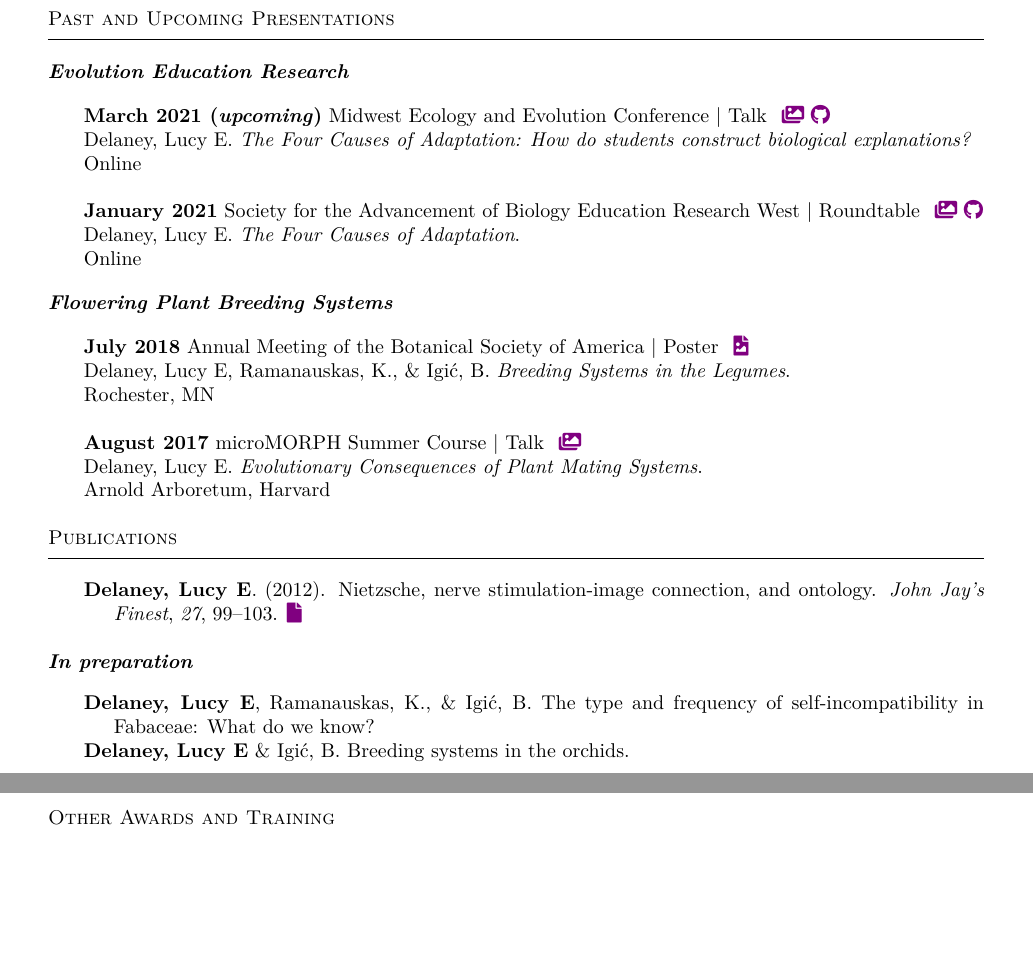
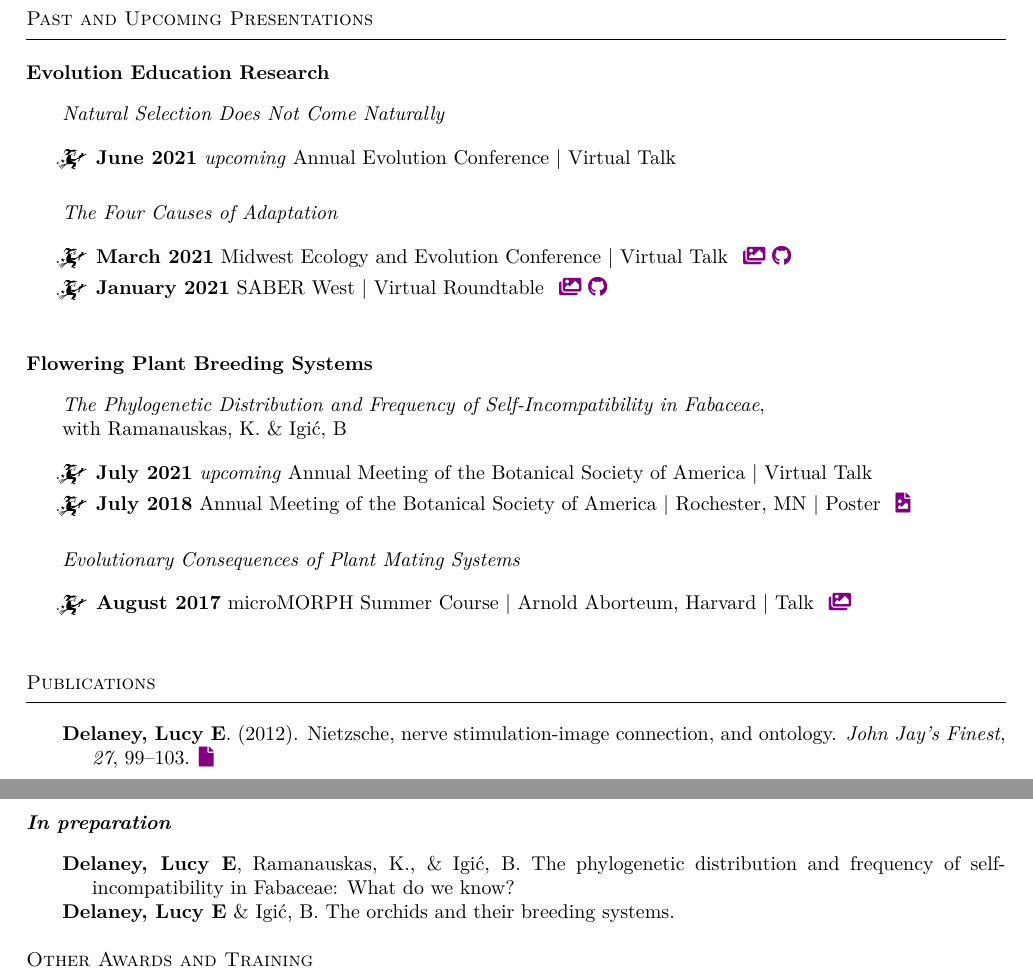
Before and after one commit to ledelaney/led-cv, a LaTeX CV (printable-cv/delaney-cv.tex): two parts of pages 2 and 3 of 3, joined at a grey line, cut so that both start at the same text, the shorter picture padded with empty space. Compiled offline with pdfLaTeX.

Commit message:
updates to talks

```diff
--- a/printable-cv/delaney-cv.tex
+++ b/printable-cv/delaney-cv.tex
@@ -1,6 +1,6 @@
 \documentclass[]{article}
 
-\usepackage[margin=1in]{geometry}
+\usepackage[margin=0.85in]{geometry}
 
 \usepackage{fontawesome5}
 \usepackage{fancyhdr}
@@ -248,35 +248,44 @@ Substitute teacher for elementary, middle, and high school classes.
 \hrule
 \vspace{4mm}
 \leftskip 1.8em
-\subsection{\textit{Evolution Education Research}}
+\subsection{Evolution Education Research}
 \vspace{2mm}
 
-\textbf{March 2021 (\textit{upcoming})} Midwest Ecology and Evolution Conference $\vert$ Talk \hspace{0.3mm} \href{https://ledelaney.org/talks/meectalk/MEEC-slides.html}{\faImages} \href{https://github.com/ledelaney/03-21-MEEC}{\faGithub}
+\textit{Natural Selection Does Not Come Naturally}
 
-Delaney, Lucy E. \textit{The Four Causes of Adaptation: How do students construct biological explanations?}
-
-Online\\
-
-\textbf{January 2021} Society for the Advancement of Biology Education Research West $\vert$ Roundtable \hspace{0.3mm} \href{https://ledelaney.org/talks/sabertalk/SABER-slides.html}{\faImages} \href{https://github.com/ledelaney/01-21-SABERwest}{\faGithub}
-
-Delaney, Lucy E. \textit{The Four Causes of Adaptation}.
-
-Online
-
-\subsection{\textit{Flowering Plant Breeding Systems}}
+\begin{itemize}[label=$\mathwitch*$]
+\item{\textbf{June 2021} \textit{upcoming} Annual Evolution Conference $\vert$ Virtual Talk}
+%\hspace{0.3mm} \href{https://ledelaney.org/talks/meectalk/MEEC-slides.html}{\faImages} \href{https://github.com/ledelaney/03-21-MEEC}{\faGithub}}
+\end{itemize}
 \vspace{2mm}
 
-\textbf{July 2018} Annual Meeting of the Botanical Society of America $\vert$ Poster \hspace{0.3mm} \href{https://ledelaney.org/static/posters/poster.png}{\faFileImage}
+\textit{The Four Causes of Adaptation}
 
-Delaney, Lucy E, Ramanauskas, K., \& Igić, B. \textit{Breeding Systems in the Legumes}.
+\begin{itemize}[label=$\mathwitch*$]
+\item{\textbf{March 2021} Midwest Ecology and Evolution Conference $\vert$ Virtual Talk \hspace{0.3mm} \href{https://ledelaney.org/talks/meectalk/MEEC-slides.html}{\faImages} \href{https://github.com/ledelaney/03-21-MEEC}{\faGithub}}
+\item{\textbf{January 2021} SABER West $\vert$ Virtual Roundtable \hspace{0.3mm} \href{https://ledelaney.org/talks/sabertalk/SABER-slides.html}{\faImages} \href{https://github.com/ledelaney/01-21-SABERwest}{\faGithub}}
+\end{itemize}
+\vspace{2mm}
 
-Rochester, MN\\
 
-\textbf{August 2017} microMORPH Summer Course $\vert$ Talk \hspace{0.3mm} \href{https://www.dropbox.com/s/o7hcg5riw97wf9i/08-2017-microMORPH.pdf?dl=1}{\faImages}
+\subsection{Flowering Plant Breeding Systems}
+\vspace{2mm}
 
-Delaney, Lucy E. \textit{Evolutionary Consequences of Plant Mating Systems}.
+\textit{The Phylogenetic Distribution and Frequency of Self-Incompatibility in Fabaceae},\\ with Ramanauskas, K. \& Igić, B
 
-Arnold Arboretum, Harvard
+\begin{itemize}[label=$\mathwitch*$]
+\item{\textbf{July 2021} \textit{upcoming} Annual Meeting of the Botanical Society of America $\vert$ Virtual Talk}
+%\hspace{0.3mm} \href{https://ledelaney.org/talks/meectalk/MEEC-slides.html}{\faImages} \href{https://github.com/ledelaney/03-21-MEEC}{\faGithub}}
+\item{\textbf{July 2018} Annual Meeting of the Botanical Society of America $\vert$ Rochester, MN $\vert$ Poster \hspace{0.3mm} \href{https://ledelaney.org/static/posters/poster.png}{\faFileImage}}
+\end{itemize}
+\vspace{2mm}
+
+\textit{Evolutionary Consequences of Plant Mating Systems}
+
+\begin{itemize}[label=$\mathwitch*$]
+\item{\textbf{August 2017} microMORPH Summer Course $\vert$ Arnold Aborteum, Harvard $\vert$ Talk \hspace{0.3mm} \href{https://www.dropbox.com/s/o7hcg5riw97wf9i/08-2017-microMORPH.pdf?dl=1}{\faImages}}
+\end{itemize}
+\vspace{2mm}
 
 \section{Publications}
 \hrule
@@ -291,9 +300,9 @@ Arnold Arboretum, Harvard
 \vspace{2mm}
 
 \begin{cslreferences}
-\textbf{Delaney, Lucy E}, Ramanauskas, K., \& Igić, B. The type and frequency of self-incompatibility in Fabaceae: What do we know?
+\textbf{Delaney, Lucy E}, Ramanauskas, K., \& Igić, B. The phylogenetic distribution and frequency of self-incompatibility in Fabaceae: What do we know?
 
-\textbf{Delaney, Lucy E} \& Igić, B. Breeding systems in the orchids.\\
+\textbf{Delaney, Lucy E} \& Igić, B. The orchids and their breeding systems.\\
 \end{cslreferences}
 
 \section{Other Awards and Training}
```
Also changed, not shown: printable-cv/delaney-cv.pdf, printable-cv/delaney-cv.tex (2 more changed lines), 2 other files.
